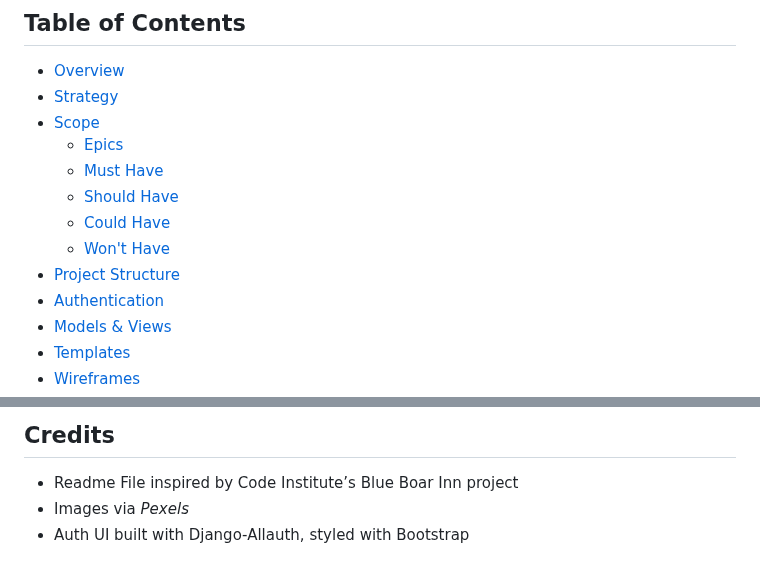
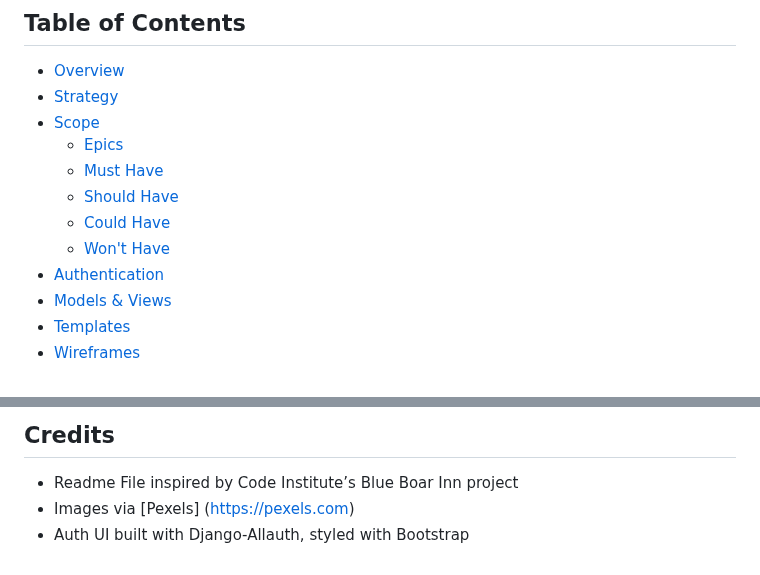
Before and after one commit to Irelandoracle1/NaijaRestaurantProject, a Markdown page: README.md, 2 parts joined by grey strips. GitHub-like rendering.

Commit message:
modified readme file for table of contents links to work

```diff
--- a/README.md
+++ b/README.md
@@ -14,7 +14,6 @@
   * [Should Have](#should-have)
   * [Could Have](#could-have)
   * [Won't Have](#wont-have-for-this-iteration)
-* [Project Structure](#project-structure)
 * [Authentication](#authentication)
 * [Models & Views](#models--views)
 * [Templates](#templates)
@@ -359,5 +358,5 @@ https://naijarestaurantbookingsys-5ad47925ea27.herokuapp.com/
 ## Credits
 
 * Readme File inspired by Code Institute’s Blue Boar Inn project
-* Images via *Pexels*
+* Images via [Pexels] (https://pexels.com)
 * Auth UI built with Django-Allauth, styled with Bootstrap
```
Also changed, not shown: other parts of README.md (+2 -2 lines).
